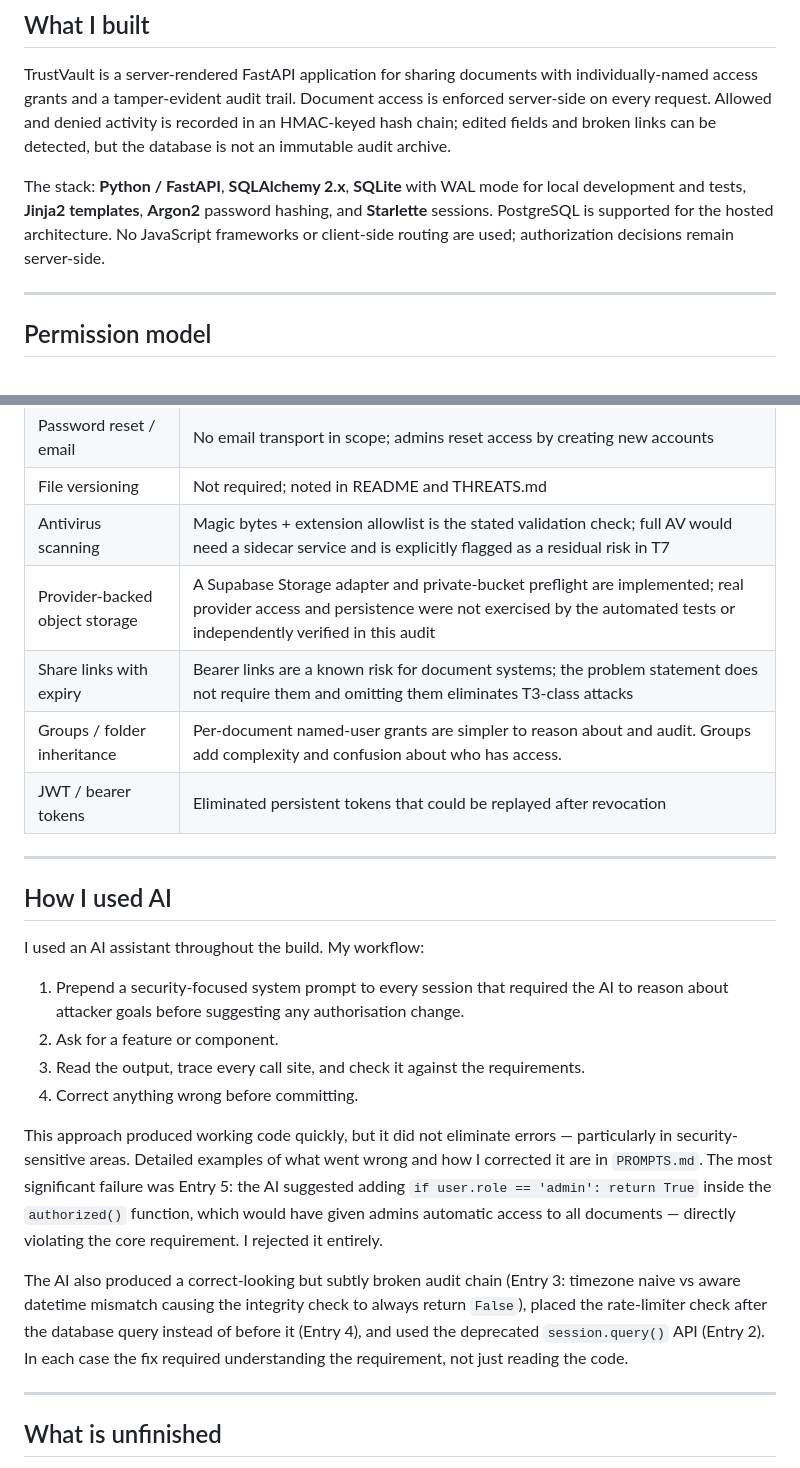
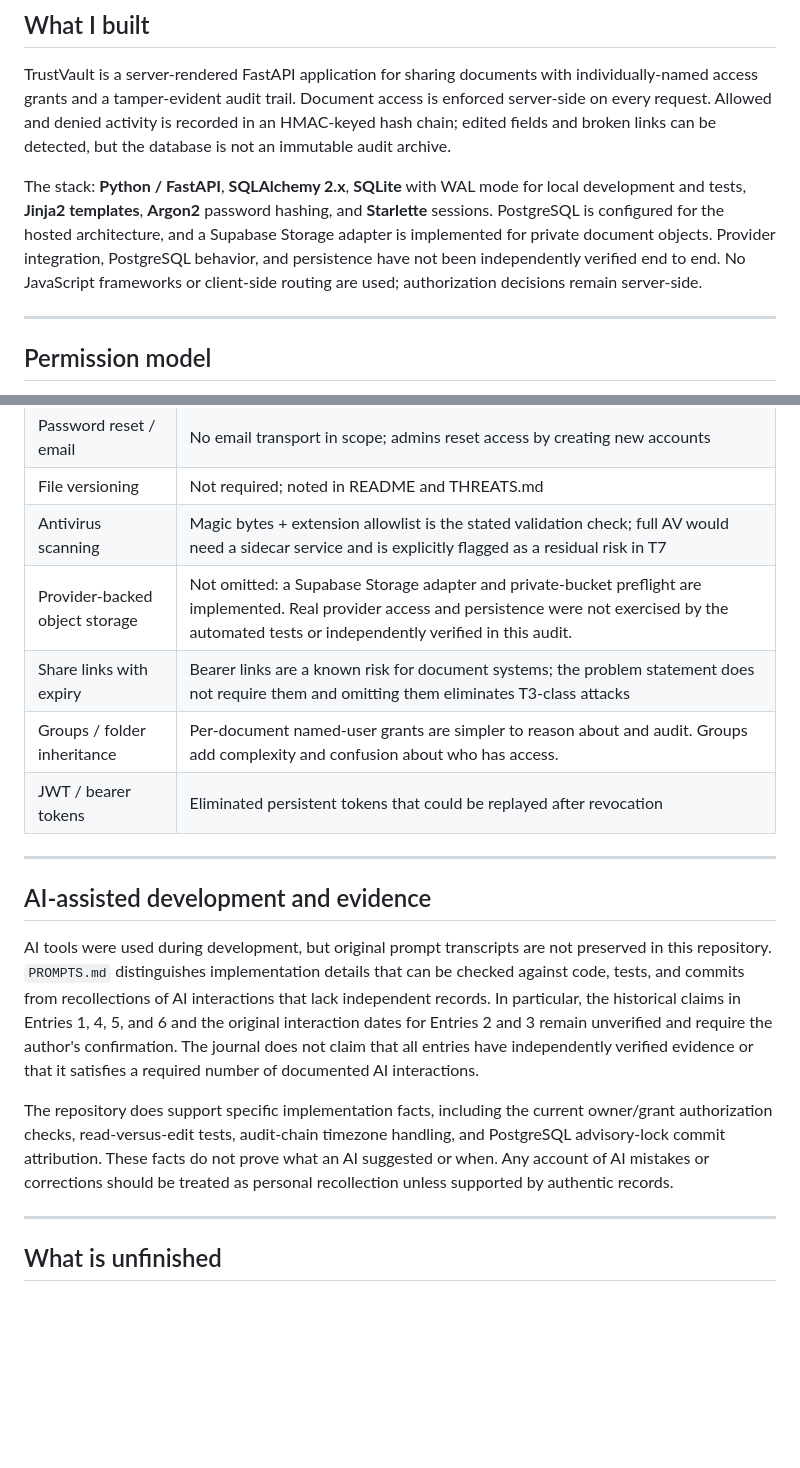
Before and after one commit to athota-manikanta/TrustVault, a Markdown page: WRITEUP.md, 2 parts joined by grey strips. GitHub-like rendering; blank space fills up the shorter version.

Commit message:
docs: align project write-up with verified evidence
Clarify unverified AI-history claims and document the implemented Supabase storage integration and its verification limits.

Co-authored-by: Copilot <223556219+Copilot@users.noreply.github.com>

```diff
--- a/WRITEUP.md
+++ b/WRITEUP.md
@@ -4,7 +4,7 @@
 
 TrustVault is a server-rendered FastAPI application for sharing documents with individually-named access grants and a tamper-evident audit trail. Document access is enforced server-side on every request. Allowed and denied activity is recorded in an HMAC-keyed hash chain; edited fields and broken links can be detected, but the database is not an immutable audit archive.
 
-The stack: **Python / FastAPI**, **SQLAlchemy 2.x**, **SQLite** with WAL mode for local development and tests, **Jinja2 templates**, **Argon2** password hashing, and **Starlette** sessions. PostgreSQL is supported for the hosted architecture. No JavaScript frameworks or client-side routing are used; authorization decisions remain server-side.
+The stack: **Python / FastAPI**, **SQLAlchemy 2.x**, **SQLite** with WAL mode for local development and tests, **Jinja2 templates**, **Argon2** password hashing, and **Starlette** sessions. PostgreSQL is configured for the hosted architecture, and a Supabase Storage adapter is implemented for private document objects. Provider integration, PostgreSQL behavior, and persistence have not been independently verified end to end. No JavaScript frameworks or client-side routing are used; authorization decisions remain server-side.
 
 ---
 
@@ -38,25 +38,18 @@ Unauthorized document requests return **404**, not 403, so an attacker cannot co
 | Password reset / email | No email transport in scope; admins reset access by creating new accounts |
 | File versioning | Not required; noted in README and THREATS.md |
 | Antivirus scanning | Magic bytes + extension allowlist is the stated validation check; full AV would need a sidecar service and is explicitly flagged as a residual risk in T7 |
-| Provider-backed object storage | A Supabase Storage adapter and private-bucket preflight are implemented; real provider access and persistence were not exercised by the automated tests or independently verified in this audit |
+| Provider-backed object storage | Not omitted: a Supabase Storage adapter and private-bucket preflight are implemented. Real provider access and persistence were not exercised by the automated tests or independently verified in this audit. |
 | Share links with expiry | Bearer links are a known risk for document systems; the problem statement does not require them and omitting them eliminates T3-class attacks |
 | Groups / folder inheritance | Per-document named-user grants are simpler to reason about and audit. Groups add complexity and confusion about who has access. |
 | JWT / bearer tokens | Eliminated persistent tokens that could be replayed after revocation |
 
 ---
 
-## How I used AI
+## AI-assisted development and evidence
 
-I used an AI assistant throughout the build. My workflow:
+AI tools were used during development, but original prompt transcripts are not preserved in this repository. `PROMPTS.md` distinguishes implementation details that can be checked against code, tests, and commits from recollections of AI interactions that lack independent records. In particular, the historical claims in Entries 1, 4, 5, and 6 and the original interaction dates for Entries 2 and 3 remain unverified and require the author's confirmation. The journal does not claim that all entries have independently verified evidence or that it satisfies a required number of documented AI interactions.
 
-1. Prepend a security-focused system prompt to every session that required the AI to reason about attacker goals before suggesting any authorisation change.
-2. Ask for a feature or component.
-3. Read the output, trace every call site, and check it against the requirements.
-4. Correct anything wrong before committing.
-
-This approach produced working code quickly, but it did not eliminate errors — particularly in security-sensitive areas. Detailed examples of what went wrong and how I corrected it are in `PROMPTS.md`. The most significant failure was Entry 5: the AI suggested adding `if user.role == 'admin': return True` inside the `authorized()` function, which would have given admins automatic access to all documents — directly violating the core requirement. I rejected it entirely.
-
-The AI also produced a correct-looking but subtly broken audit chain (Entry 3: timezone naive vs aware datetime mismatch causing the integrity check to always return `False`), placed the rate-limiter check after the database query instead of before it (Entry 4), and used the deprecated `session.query()` API (Entry 2). In each case the fix required understanding the requirement, not just reading the code.
+The repository does support specific implementation facts, including the current owner/grant authorization checks, read-versus-edit tests, audit-chain timezone handling, and PostgreSQL advisory-lock commit attribution. These facts do not prove what an AI suggested or when. Any account of AI mistakes or corrections should be treated as personal recollection unless supported by authentic records.
 
 ---
 
```
Also changed, not shown: README.md (+1 -1 lines).
